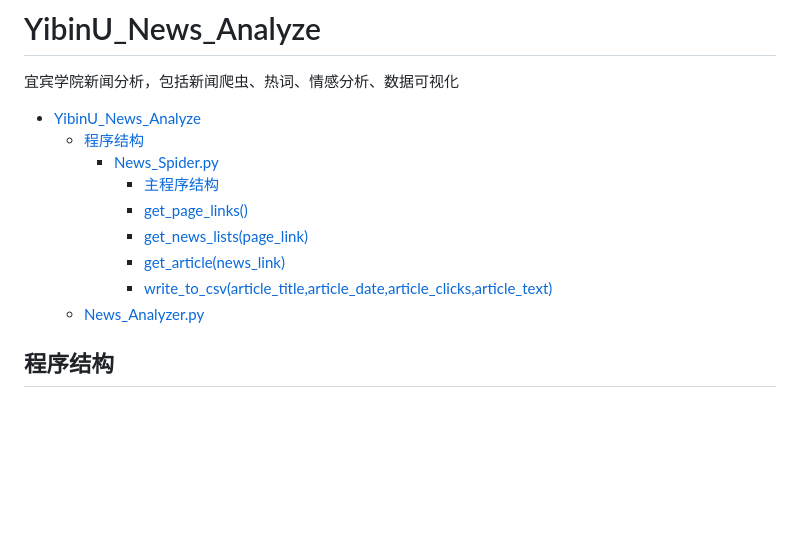
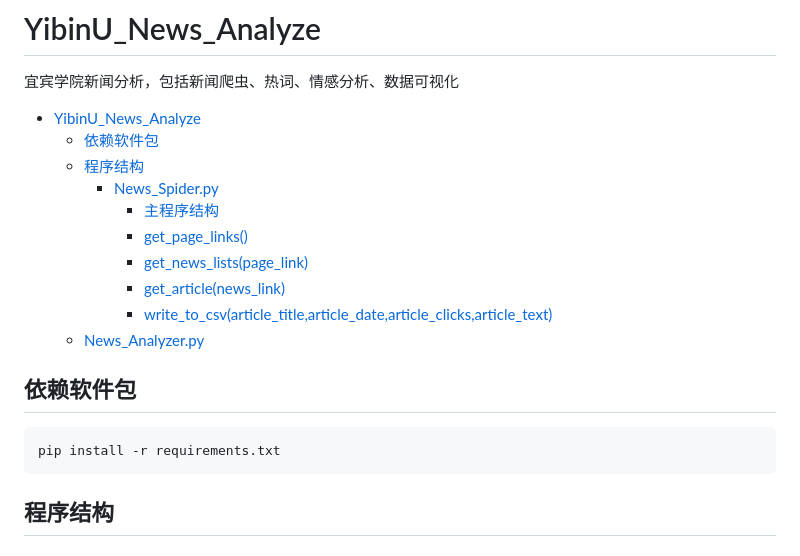
Before and after one commit to Gloridust/YibinU_News_Analyze, a Markdown page: README.md, the part around the change. Rendered like a GitHub page; blank space fills up the shorter version.

````diff
--- a/README.md
+++ b/README.md
@@ -2,6 +2,7 @@
  宜宾学院新闻分析，包括新闻爬虫、热词、情感分析、数据可视化
 
 - [YibinU\_News\_Analyze](#yibinu_news_analyze)
+  - [依赖软件包](#依赖软件包)
   - [程序结构](#程序结构)
     - [News\_Spider.py](#news_spiderpy)
       - [主程序结构](#主程序结构)
@@ -11,7 +12,11 @@
       - [write\_to\_csv(article\_title,article\_date,article\_clicks,article\_text)](#write_to_csvarticle_titlearticle_datearticle_clicksarticle_text)
   - [News\_Analyzer.py](#news_analyzerpy)
 
+## 依赖软件包
 
+```python
+pip install -r requirements.txt
+```
 
 ## 程序结构
 
````
